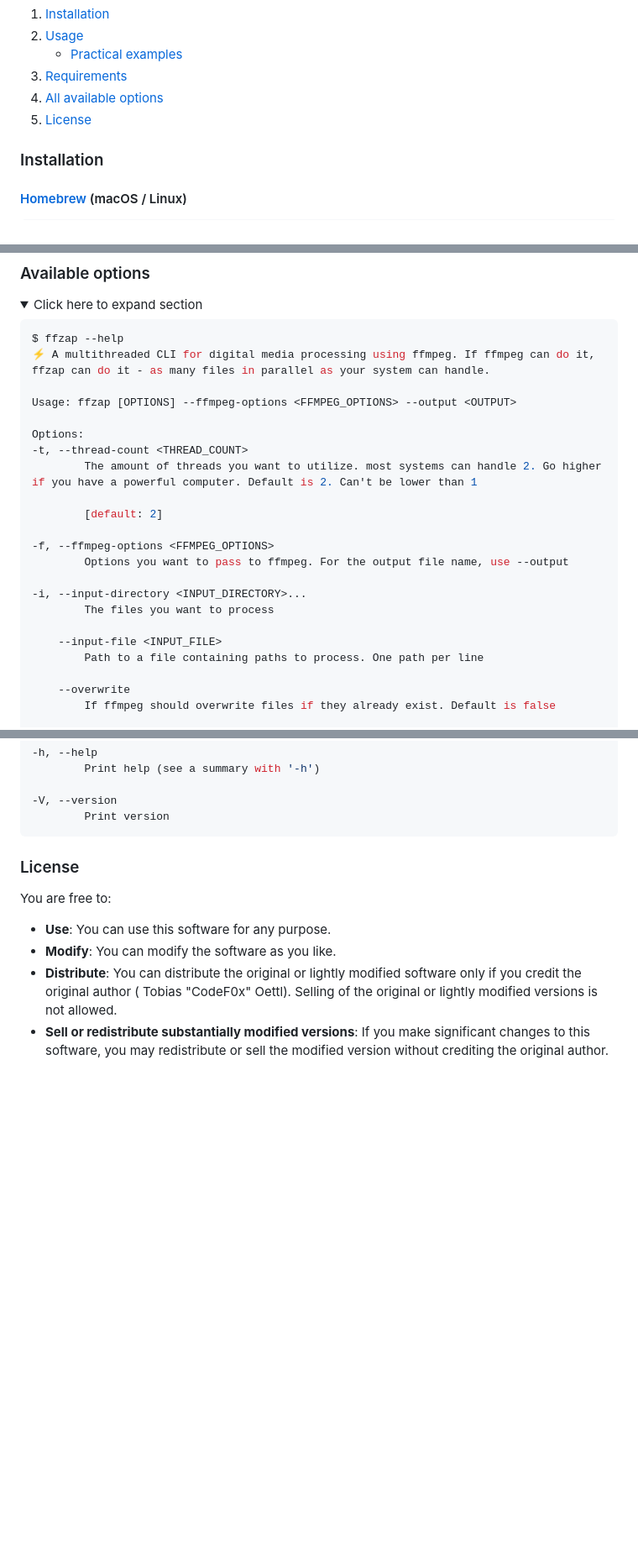
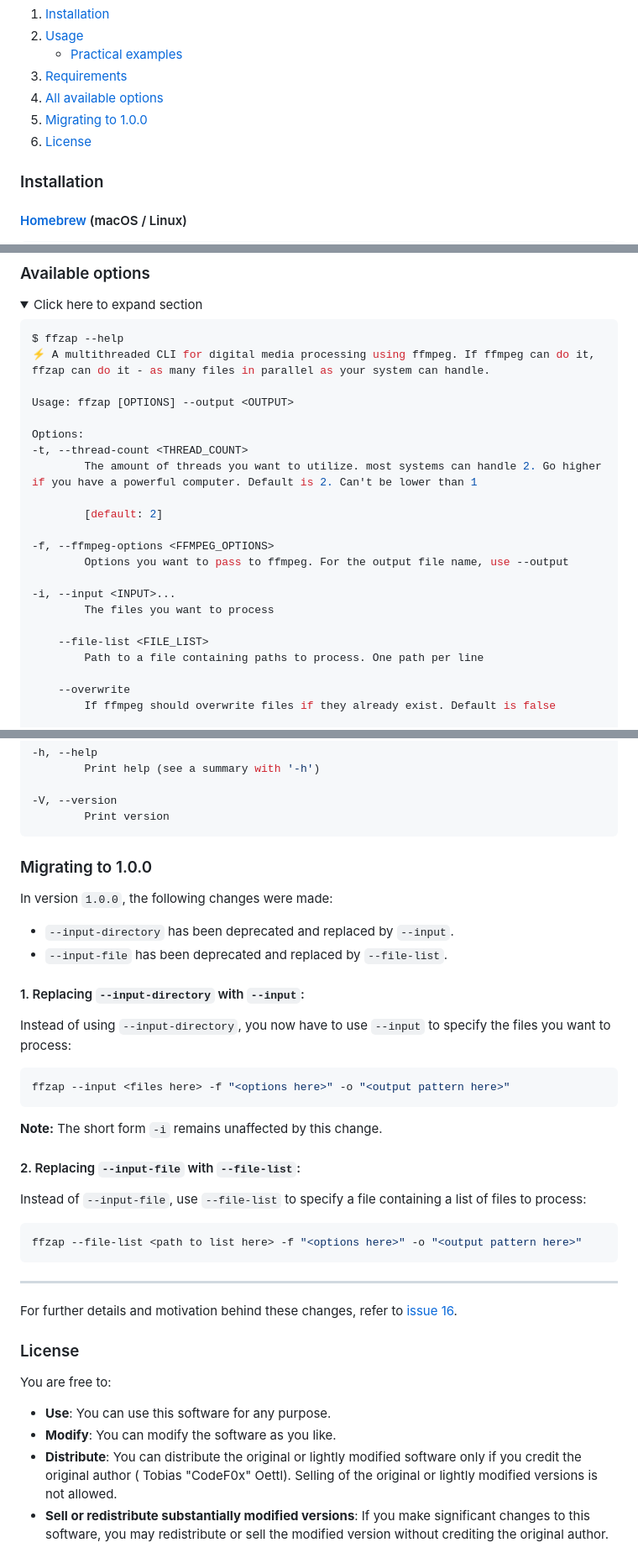
Before and after one commit to CodeF0x/ffzap, a Markdown page: README.md, 3 parts joined by grey strips. Shown at 84% size. Drawn GitHub-style; folded sections open; blank space fills up the shorter version.

Commit message:
docs: added migration guide to version 1.0.0

````diff
--- a/README.md
+++ b/README.md
@@ -9,7 +9,8 @@ Because it uses ffmpeg under the hood, it supports any media file processing tha
    - [Practical examples](#more-practical-examples)
 3. [Requirements](#requirements)
 4. [All available options](#available-options)
-5. [License](#license)
+5. [Migrating to 1.0.0](#migrating-to-100)
+6. [License](#license)
 
 ### Installation
 
@@ -194,7 +195,7 @@ Keypoints:
 $ ffzap --help
 ⚡ A multithreaded CLI for digital media processing using ffmpeg. If ffmpeg can do it, ffzap can do it - as many files in parallel as your system can handle.
 
-Usage: ffzap [OPTIONS] --ffmpeg-options <FFMPEG_OPTIONS> --output <OUTPUT>
+Usage: ffzap [OPTIONS] --output <OUTPUT>
 
 Options:
   -t, --thread-count <THREAD_COUNT>
@@ -205,10 +206,10 @@ Options:
   -f, --ffmpeg-options <FFMPEG_OPTIONS>
           Options you want to pass to ffmpeg. For the output file name, use --output
 
-  -i, --input-directory <INPUT_DIRECTORY>...
+  -i, --input <INPUT>...
           The files you want to process
 
-      --input-file <INPUT_FILE>
+      --file-list <FILE_LIST>
           Path to a file containing paths to process. One path per line
 
       --overwrite
@@ -242,6 +243,37 @@ Options:
 
 </details>
 
+
+### Migrating to 1.0.0
+
+In version `1.0.0`, the following changes were made:
+
+- `--input-directory` has been deprecated and replaced by `--input`.
+- `--input-file` has been deprecated and replaced by `--file-list`.
+
+#### 1. Replacing `--input-directory` with `--input`:
+
+Instead of using `--input-directory`, you now have to use `--input` to specify the files you want to process:
+
+```bash
+ffzap --input <files here> -f "<options here>" -o "<output pattern here>"
+```
+
+**Note:** The short form `-i` remains unaffected by this change.
+
+#### 2. Replacing `--input-file` with `--file-list`:
+
+Instead of `--input-file`, use `--file-list` to specify a file containing a list of files to process:
+
+```bash
+ffzap --file-list <path to list here> -f "<options here>" -o "<output pattern here>"
+```
+
+---
+
+For further details and motivation behind these changes, refer to [issue 16](https://github.com/CodeF0x/ffzap/issues/16).
+
+
 ### License
 
 You are free to:
````
